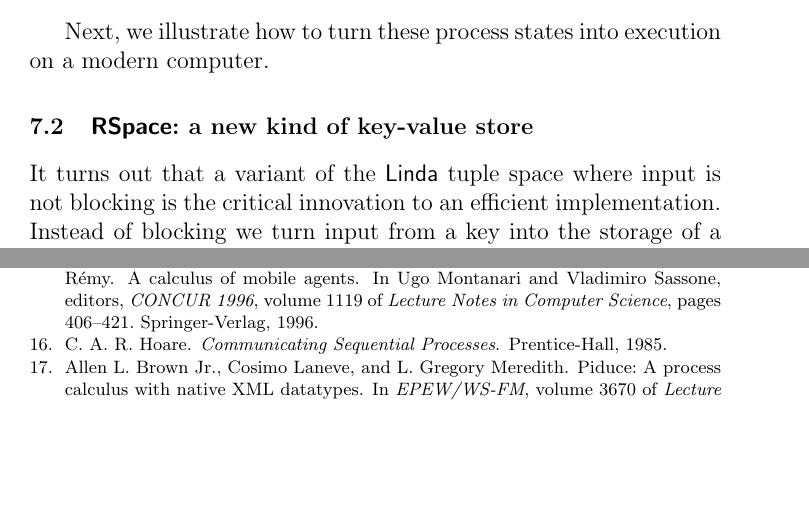
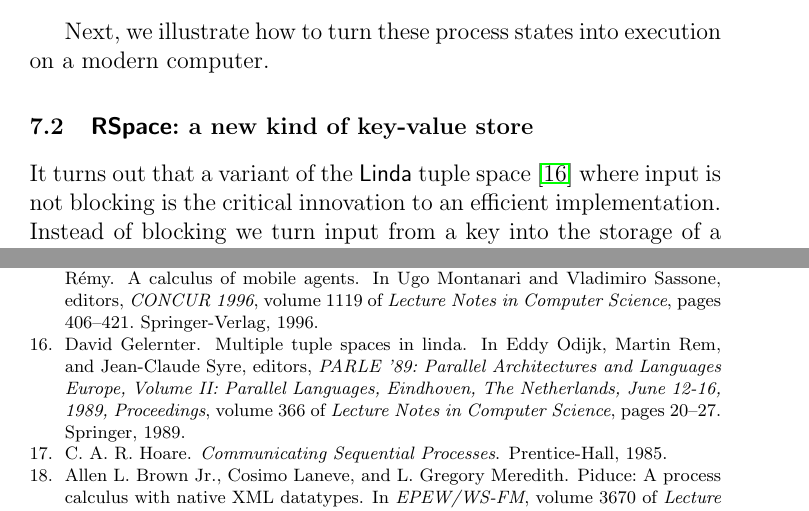
Before and after one commit to leithaus/rho4u, a LaTeX thesis (rho20/rho20.tex, which reads rho20/rho20.bib, rho20/rho20.rho.implementation.tex): two parts of pages 19 and 50 of 56, joined at a grey line, cut so that both start at the same text, the shorter picture padded with empty space. Compiled offline with pdfLaTeX; a LaTeX package or settings file that is missing is left out.

Commit message:
added reference for Linda tuple spaces

```diff
--- a/rho20/rho20.bib
+++ b/rho20/rho20.bib
@@ -614,0 +619,11 @@
+                  Martin Rem and
+                  Jean{-}Claude Syre},
+  title        = {Multiple Tuple Spaces in Linda},
+  booktitle    = {{PARLE} '89: Parallel Architectures and Languages Europe, Volume {II:}
+                  Parallel Languages, Eindhoven, The Netherlands, June 12-16, 1989,
+                  Proceedings},
+  series       = {Lecture Notes in Computer Science},
+  volume       = {366},
+  pages        = {20--27},
+  publisher    = {Springer},
+  year         = {1989},
--- a/rho20/rho20.rho.implementation.tex
+++ b/rho20/rho20.rho.implementation.tex
@@ -74,11 +74,12 @@ a modern computer.
 
 \subsection{$\mathsf{RSpace}$: a new kind of key-value store}
 
-It turns out that a variant of the $\mathsf{Linda}$ tuple space where
-input is not blocking is the critical innovation to an efficient
-implementation. Instead of blocking we turn input from a key into the
-storage of a continuation at the key. As the astute reader has already
-guessed, (the hashes of) channels become keys.
+It turns out that a variant of the $\mathsf{Linda}$ tuple space
+\cite{DBLP:conf/parle/Gelernter89} where input is not blocking is the
+critical innovation to an efficient implementation. Instead of
+blocking we turn input from a key into the storage of a continuation
+at the key. As the astute reader has already guessed, (the hashes of)
+channels become keys.
 
 \includegraphics[scale=0.25]{RHO20RSpaceSlide1.pdf} \\
 
```
Also changed, not shown: rho20/rho20.rho.fuzzy.tex (+1 -1 lines), rho20/rho20.pdf, rho20/rho20.bib (10 more changed lines).
